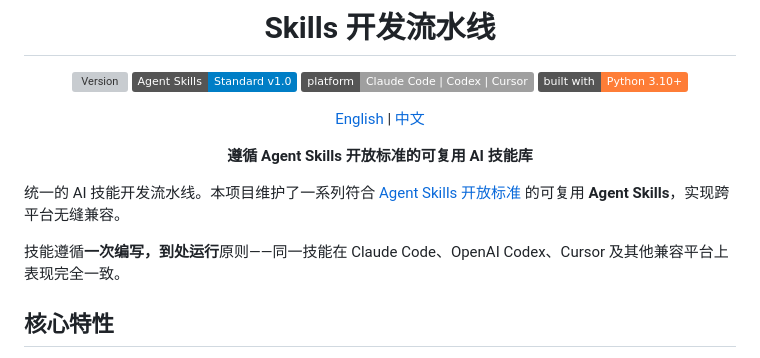
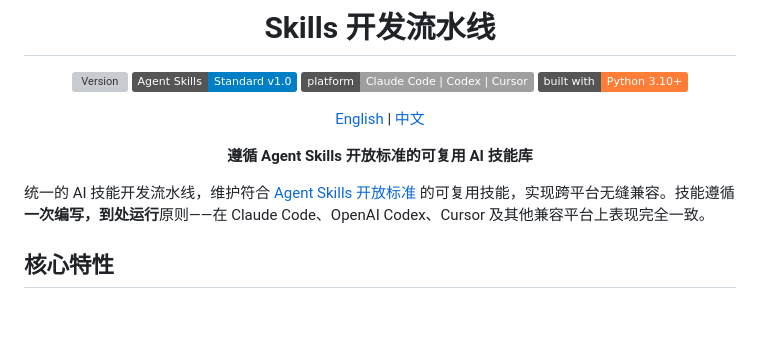
Before and after one commit to huangwb8/skills, a Markdown page: README_ZH.md, the part around the change. Rendered like a GitHub page; badges without logos; blank space fills up the shorter version; grey boxes are pictures that could not be loaded.

Commit message:
优化文档

```diff
--- a/README_ZH.md
+++ b/README_ZH.md
@@ -13,9 +13,7 @@
 
 </div>
 
-统一的 AI 技能开发流水线。本项目维护了一系列符合 [Agent Skills 开放标准](https://agentskills.io) 的可复用 **Agent Skills**，实现跨平台无缝兼容。
-
-技能遵循**一次编写，到处运行**原则——同一技能在 Claude Code、OpenAI Codex、Cursor 及其他兼容平台上表现完全一致。
+统一的 AI 技能开发流水线，维护符合 [Agent Skills 开放标准](https://agentskills.io) 的可复用技能，实现跨平台无缝兼容。技能遵循**一次编写，到处运行**原则——在 Claude Code、OpenAI Codex、Cursor 及其他兼容平台上表现完全一致。
 
 ## 核心特性
 
```
Also changed, not shown: 1 other file.
